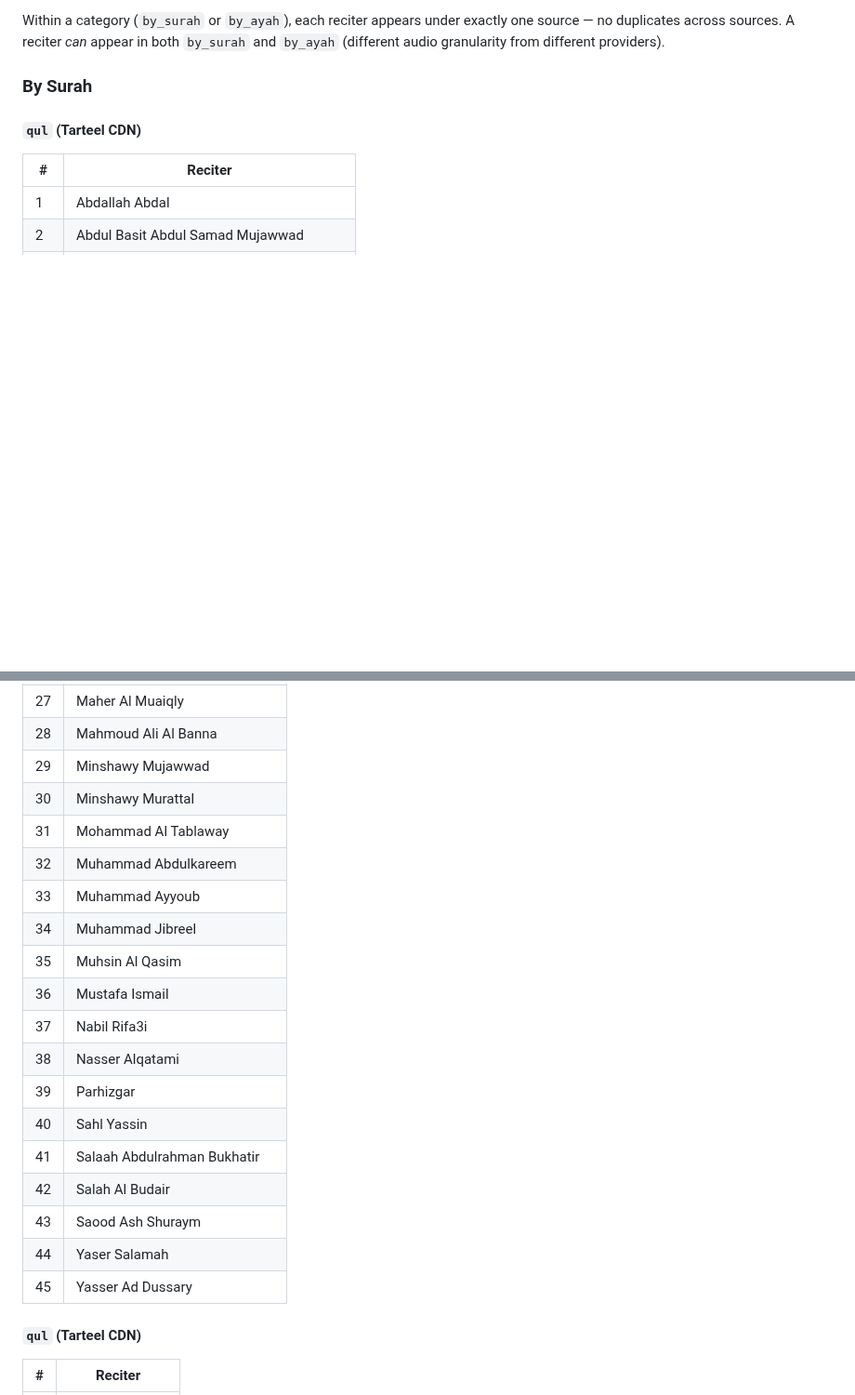
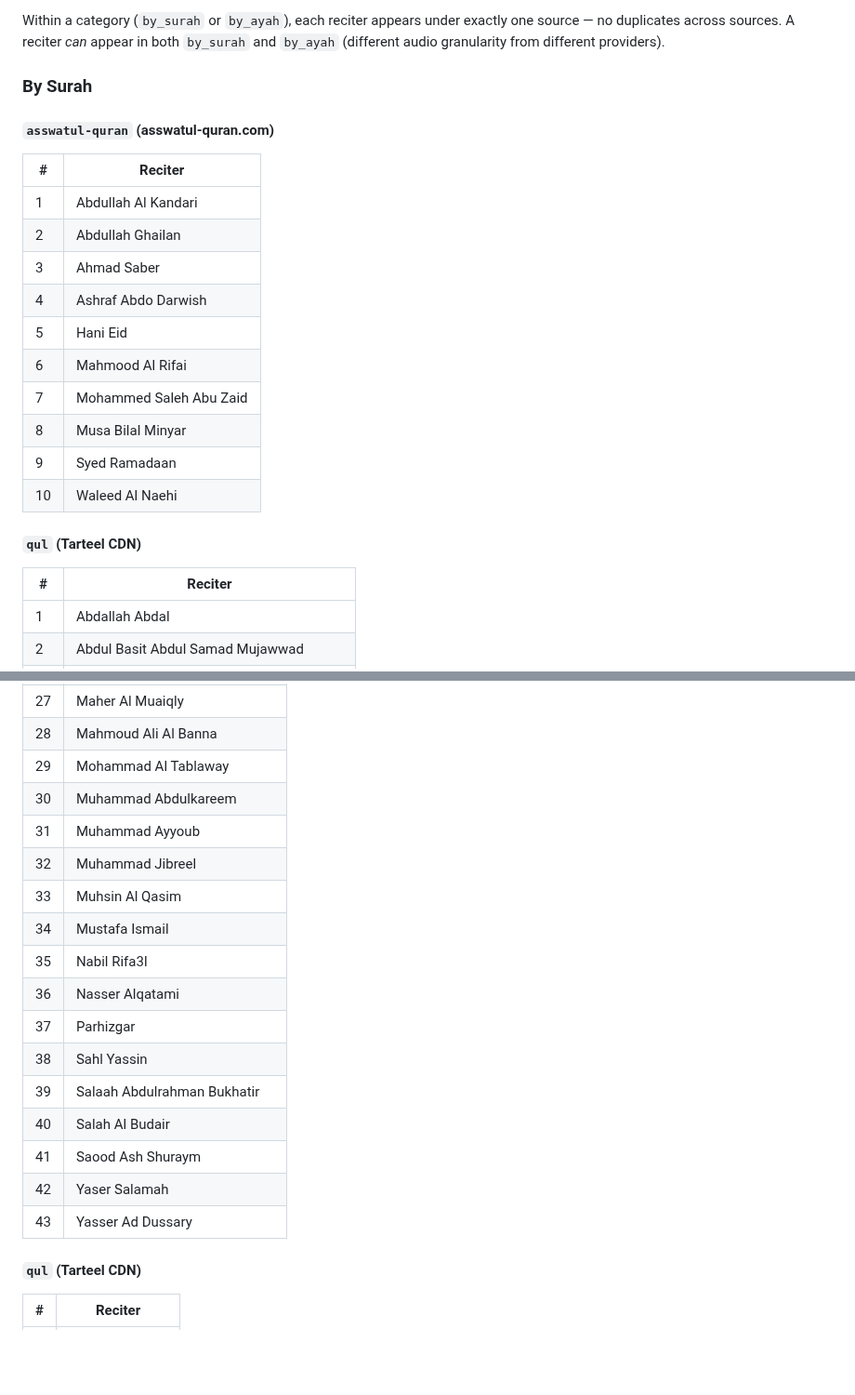
Before and after one commit to Wider-Community/quranic-universal-audio, a Markdown page: data/RECITERS.md, 2 parts joined by grey strips. Shown at 93% size. Rendered like a GitHub page; blank space fills up the shorter version.

```diff
--- a/data/RECITERS.md
+++ b/data/RECITERS.md
@@ -23,6 +23,21 @@ All reciters with audio manifests in `data/audio/`. Not yet processed through th
 Within a category (`by_surah` or `by_ayah`), each reciter appears under exactly one source — no duplicates across sources. A reciter *can* appear in both `by_surah` and `by_ayah` (different audio granularity from different providers).
 
 ### By Surah
+
+#### `asswatul-quran` (asswatul-quran.com)
+
+| # | Reciter |
+|---|---------|
+| 1 | Abdullah Al Kandari |
+| 2 | Abdullah Ghailan |
+| 3 | Ahmad Saber |
+| 4 | Ashraf Abdo Darwish |
+| 5 | Hani Eid |
+| 6 | Mahmood Al Rifai |
+| 7 | Mohammed Saleh Abu Zaid |
+| 8 | Musa Bilal Minyar |
+| 9 | Syed Ramadaan |
+| 10 | Waleed Al Naehi |
 
 #### `qul` (Tarteel CDN)
 
@@ -241,23 +241,21 @@ Within a category (`by_surah` or `by_ayah`), each reciter appears under exactly
 | 26 | Khalefa Al Tunaiji |
 | 27 | Maher Al Muaiqly |
 | 28 | Mahmoud Ali Al Banna |
-| 29 | Minshawy Mujawwad |
-| 30 | Minshawy Murattal |
-| 31 | Mohammad Al Tablaway |
-| 32 | Muhammad Abdulkareem |
-| 33 | Muhammad Ayyoub |
-| 34 | Muhammad Jibreel |
-| 35 | Muhsin Al Qasim |
-| 36 | Mustafa Ismail |
-| 37 | Nabil Rifa3i |
-| 38 | Nasser Alqatami |
-| 39 | Parhizgar |
-| 40 | Sahl Yassin |
-| 41 | Salaah Abdulrahman Bukhatir |
-| 42 | Salah Al Budair |
-| 43 | Saood Ash Shuraym |
-| 44 | Yaser Salamah |
-| 45 | Yasser Ad Dussary |
+| 29 | Mohammad Al Tablaway |
+| 30 | Muhammad Abdulkareem |
+| 31 | Muhammad Ayyoub |
+| 32 | Muhammad Jibreel |
+| 33 | Muhsin Al Qasim |
+| 34 | Mustafa Ismail |
+| 35 | Nabil Rifa3I |
+| 36 | Nasser Alqatami |
+| 37 | Parhizgar |
+| 38 | Sahl Yassin |
+| 39 | Salaah Abdulrahman Bukhatir |
+| 40 | Salah Al Budair |
+| 41 | Saood Ash Shuraym |
+| 42 | Yaser Salamah |
+| 43 | Yasser Ad Dussary |
 
 #### `qul` (Tarteel CDN)
 
```
Also changed, not shown: other parts of data/RECITERS.md (+0 -15 lines), README.md (+1 -1 lines), dataset/README.md (+1 -1 lines).
